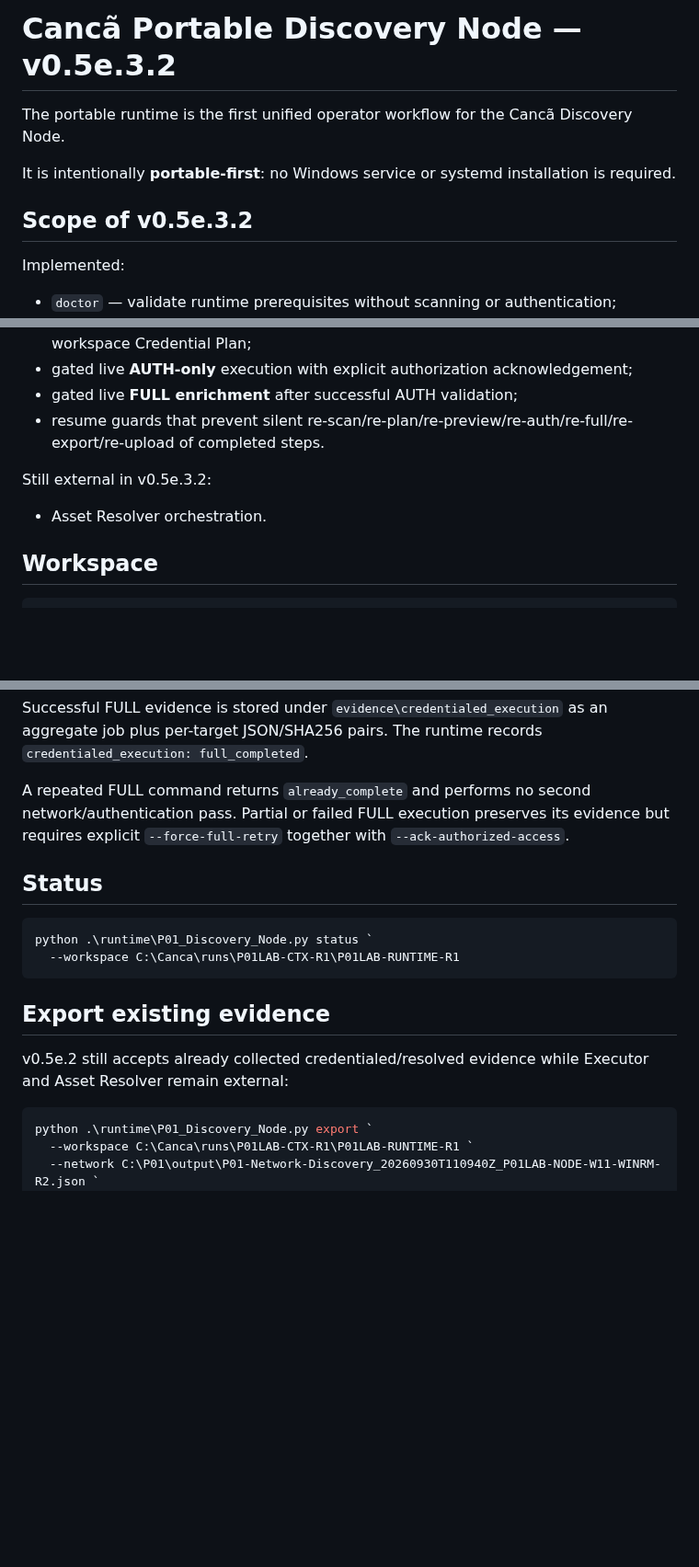
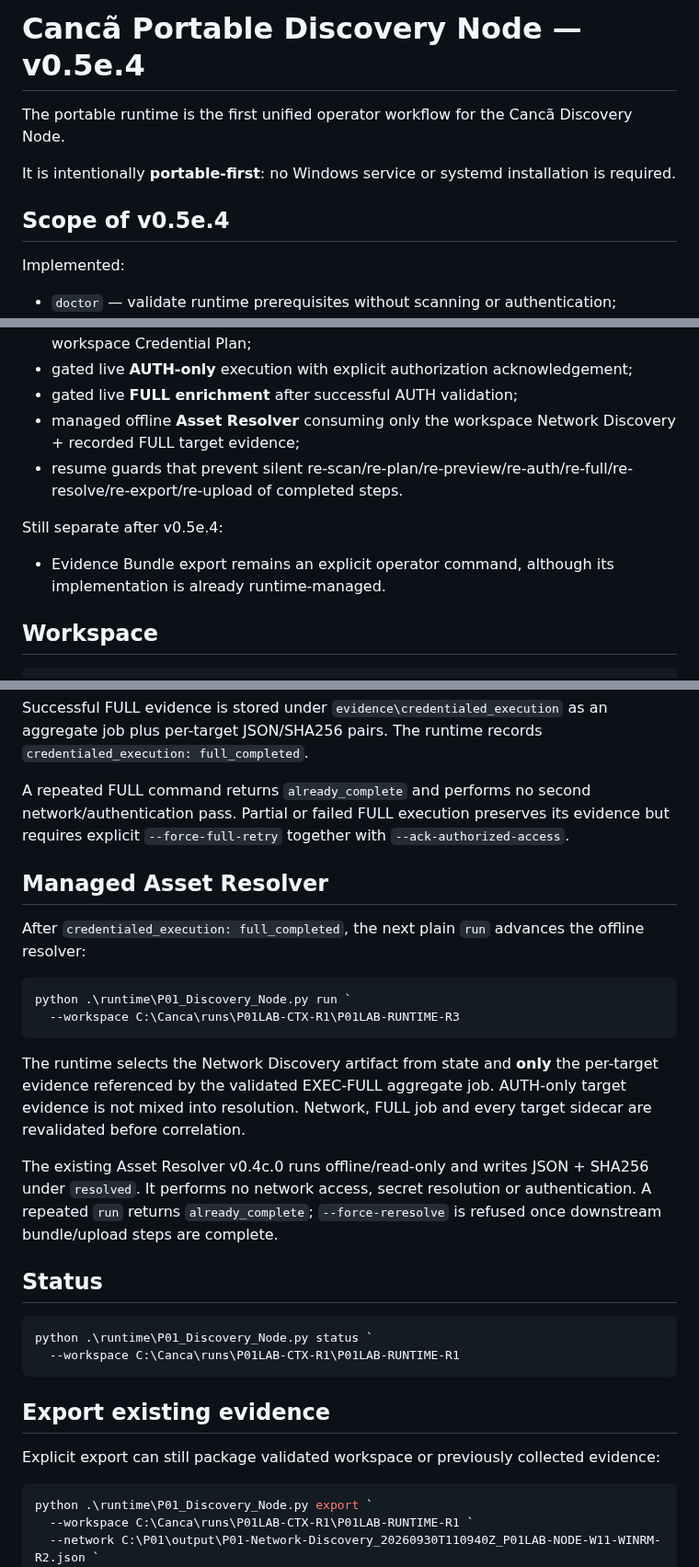
Before and after one commit to brunosfs-droid/orizonit-p01-discovery-framework, a Markdown page: runtime/README.md, 3 parts joined by grey strips. Shown at 92% size. GitHub-like rendering; blank space fills up the shorter version.

Commit message:
docs: document managed Asset Resolver runtime stage

````diff
--- a/runtime/README.md
+++ b/runtime/README.md
@@ -1,10 +1,10 @@
-# Cancã Portable Discovery Node — v0.5e.3.2
+# Cancã Portable Discovery Node — v0.5e.4
 
 The portable runtime is the first unified operator workflow for the Cancã Discovery Node.
 
 It is intentionally **portable-first**: no Windows service or systemd installation is required.
 
-## Scope of v0.5e.3.2
+## Scope of v0.5e.4
 
 Implemented:
 
@@ -21,11 +21,12 @@ Implemented:
 - managed Multi-target Credentialed Executor **dry-run/preflight** using the workspace Credential Plan;
 - gated live **AUTH-only** execution with explicit authorization acknowledgement;
 - gated live **FULL enrichment** after successful AUTH validation;
-- resume guards that prevent silent re-scan/re-plan/re-preview/re-auth/re-full/re-export/re-upload of completed steps.
+- managed offline **Asset Resolver** consuming only the workspace Network Discovery + recorded FULL target evidence;
+- resume guards that prevent silent re-scan/re-plan/re-preview/re-auth/re-full/re-resolve/re-export/re-upload of completed steps.
 
-Still external in v0.5e.3.2:
+Still separate after v0.5e.4:
 
-- Asset Resolver orchestration.
+- Evidence Bundle export remains an explicit operator command, although its implementation is already runtime-managed.
 
 ## Workspace
 
@@ -184,6 +185,19 @@ Successful FULL evidence is stored under `evidence\credentialed_execution` as an
 
 A repeated FULL command returns `already_complete` and performs no second network/authentication pass. Partial or failed FULL execution preserves its evidence but requires explicit `--force-full-retry` together with `--ack-authorized-access`.
 
+## Managed Asset Resolver
+
+After `credentialed_execution: full_completed`, the next plain `run` advances the offline resolver:
+
+```powershell
+python .\runtime\P01_Discovery_Node.py run `
+  --workspace C:\Canca\runs\P01LAB-CTX-R1\P01LAB-RUNTIME-R3
+```
+
+The runtime selects the Network Discovery artifact from state and **only** the per-target evidence referenced by the validated EXEC-FULL aggregate job. AUTH-only target evidence is not mixed into resolution. Network, FULL job and every target sidecar are revalidated before correlation.
+
+The existing Asset Resolver v0.4c.0 runs offline/read-only and writes JSON + SHA256 under `resolved`. It performs no network access, secret resolution or authentication. A repeated `run` returns `already_complete`; `--force-reresolve` is refused once downstream bundle/upload steps are complete.
+
 ## Status
 
 ```powershell
@@ -193,7 +207,7 @@ python .\runtime\P01_Discovery_Node.py status `
 
 ## Export existing evidence
 
-v0.5e.2 still accepts already collected credentialed/resolved evidence while Executor and Asset Resolver remain external:
+Explicit export can still package validated workspace or previously collected evidence:
 
 ```powershell
 python .\runtime\P01_Discovery_Node.py export `
````
Also changed, not shown: other parts of runtime/README.md (+3 -3 lines).
